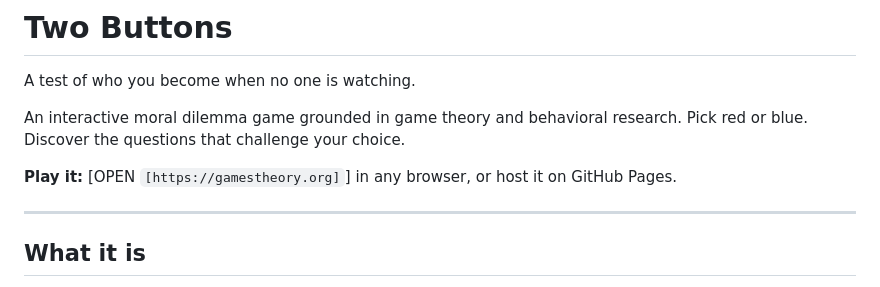
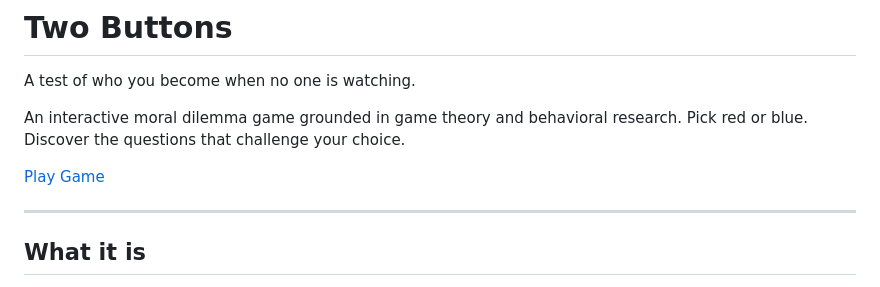
Before and after one commit to caspar-11-code/two-buttons-dilemma-orginal, a Markdown page: README.md, the part around the change. GitHub-like rendering.

Commit message:
Add button to play game in README
Updated play instructions to include a button for the game.

```diff
--- a/README.md
+++ b/README.md
@@ -4,7 +4,9 @@ A test of who you become when no one is watching.
 
 An interactive moral dilemma game grounded in game theory and behavioral research. Pick red or blue. Discover the questions that challenge your choice.
 
-**Play it:** [OPEN `[https://gamestheory.org]`] in any browser, or host it on GitHub Pages.
+<a href="https://gamestheory.org">
+  <button>Play Game</button>
+</a>
 
 ---
 
```
